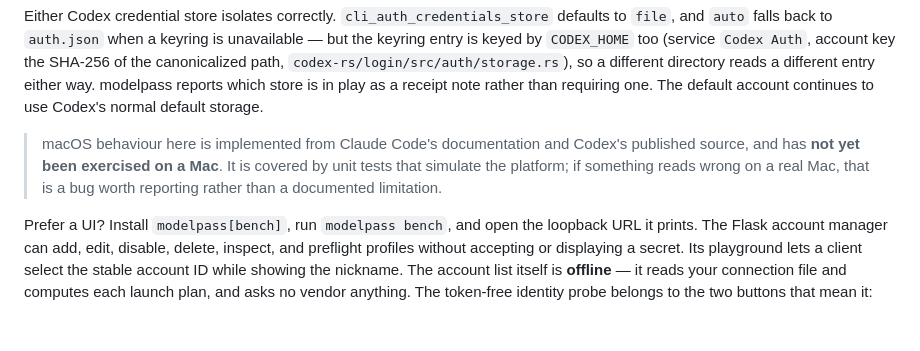
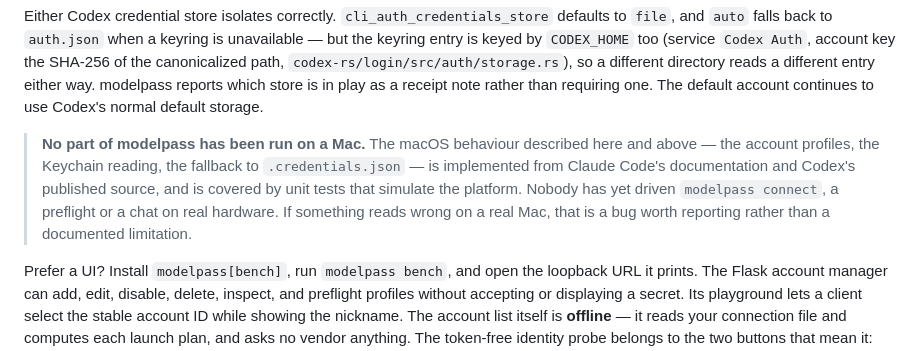
Before and after one commit to staceyfarias/modelpass, a Markdown page: README.md, the part around the change. Rendered like a GitHub page; blank space fills up the shorter version.

Commit message:
The Mac disclosure covers the whole library, not one section
The note was scoped to the account profiles it sat under, but the Keychain
reading two paragraphs above states macOS behaviour as plain fact, and the
truth is broader than either: nobody has run `modelpass connect`, a preflight
or a chat on a Mac at all. Say that, and say it in the place a Mac user is
already reading.

Co-Authored-By: Claude Opus 5 <noreply@anthropic.com>

```diff
--- a/README.md
+++ b/README.md
@@ -249,10 +249,12 @@ directory reads a different entry either way. modelpass reports which store is i
 a receipt note rather than requiring one. The default account continues to use Codex's
 normal default storage.
 
-> macOS behaviour here is implemented from Claude Code's documentation and Codex's
-> published source, and has **not yet been exercised on a Mac**. It is covered by unit
-> tests that simulate the platform; if something reads wrong on a real Mac, that is a
-> bug worth reporting rather than a documented limitation.
+> **No part of modelpass has been run on a Mac.** The macOS behaviour described here and
+> above — the account profiles, the Keychain reading, the fallback to `.credentials.json` —
+> is implemented from Claude Code's documentation and Codex's published source, and is
+> covered by unit tests that simulate the platform. Nobody has yet driven `modelpass
+> connect`, a preflight or a chat on real hardware. If something reads wrong on a real
+> Mac, that is a bug worth reporting rather than a documented limitation.
 
 Prefer a UI? Install `modelpass[bench]`, run `modelpass bench`, and open the loopback URL it
 prints. The Flask account manager can add, edit, disable, delete, inspect, and preflight
```
